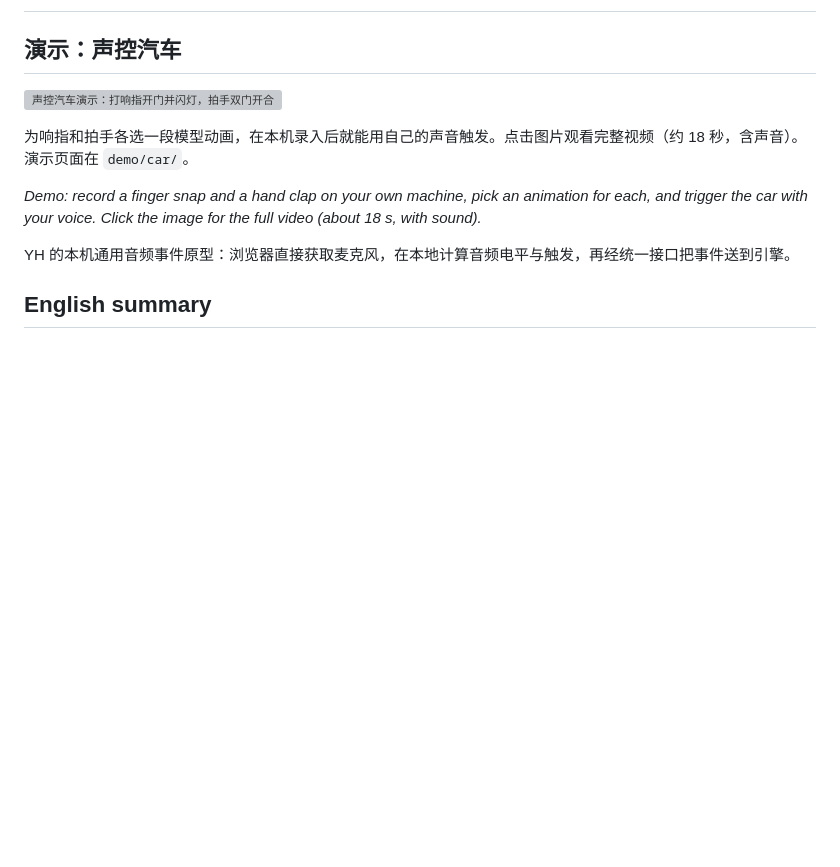
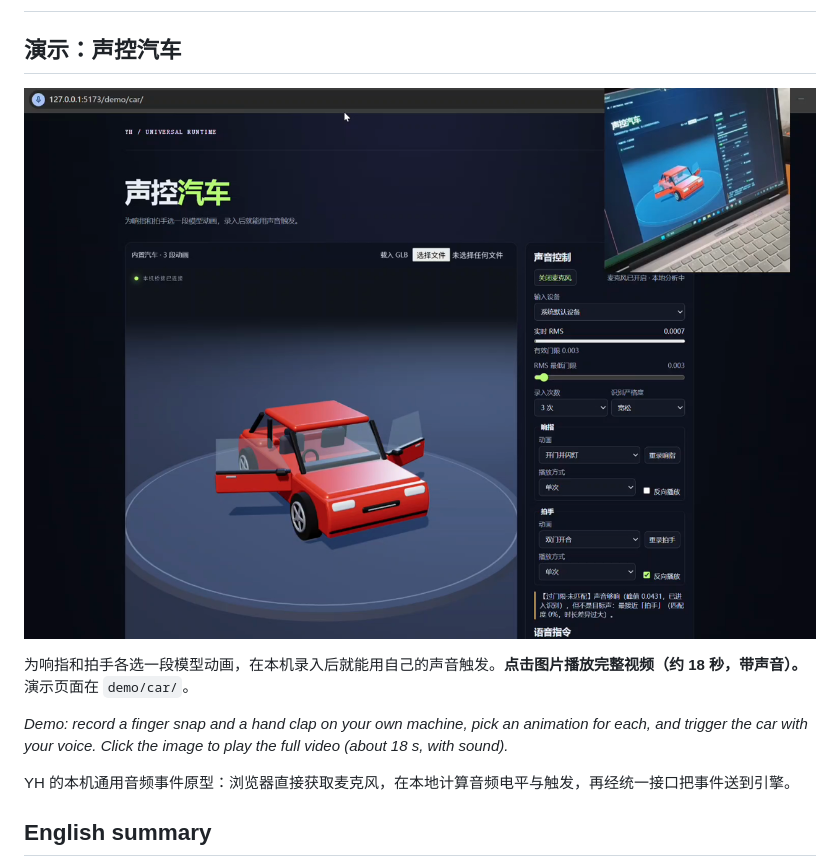
Before and after one commit to harryrimPod/yh-universal-runtime, a Markdown page: README.md, the part around the change. Drawn GitHub-style; pictures changed too: docs/media/car_demo_poster.png (added); blank space fills up the shorter version; grey boxes are pictures that could not be loaded.

Commit message:
Replace the demo GIF with a still poster that opens the video
The video has sound, so the README now shows a still frame that links to docs/media/car_demo.mp4 instead of a silent GIF.

Co-authored-by: factory-droid[bot] <138933559+factory-droid[bot]@users.noreply.github.com>

```diff
--- a/README.md
+++ b/README.md
@@ -2,11 +2,11 @@
 
 ## 演示：声控汽车
 
-[![声控汽车演示：打响指开门并闪灯，拍手双门开合](docs/media/car_demo_preview.gif)](docs/media/car_demo.mp4)
+[![声控汽车演示：打响指开门并闪灯，拍手双门开合（点击播放，带声音）](docs/media/car_demo_poster.png)](docs/media/car_demo.mp4)
 
-为响指和拍手各选一段模型动画，在本机录入后就能用自己的声音触发。点击图片观看完整视频（约 18 秒，含声音）。演示页面在 `demo/car/`。
+为响指和拍手各选一段模型动画，在本机录入后就能用自己的声音触发。**点击图片播放完整视频（约 18 秒，带声音）。** 演示页面在 `demo/car/`。
 
-*Demo: record a finger snap and a hand clap on your own machine, pick an animation for each, and trigger the car with your voice. Click the image for the full video (about 18 s, with sound).*
+*Demo: record a finger snap and a hand clap on your own machine, pick an animation for each, and trigger the car with your voice. Click the image to play the full video (about 18 s, with sound).*
 
 YH 的本机通用音频事件原型：浏览器直接获取麦克风，在本地计算音频电平与触发，再经统一接口把事件送到引擎。
 
```
Also changed, not shown: 1 other file.
